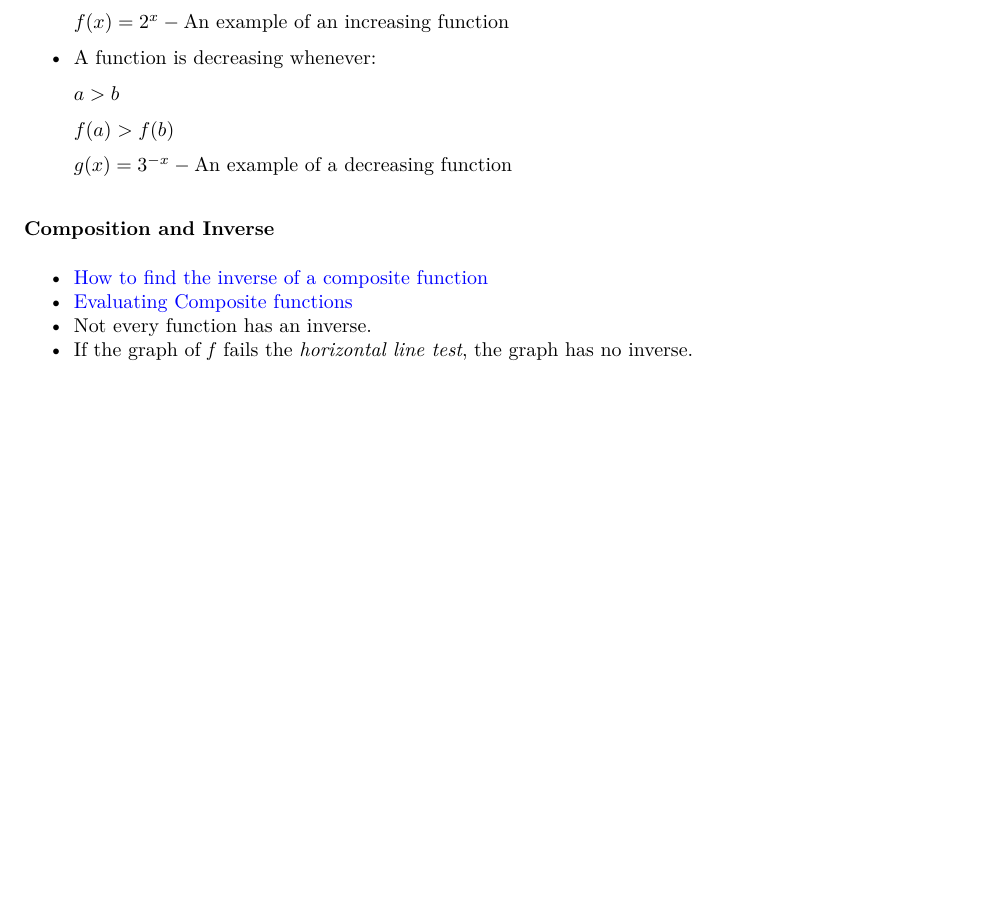
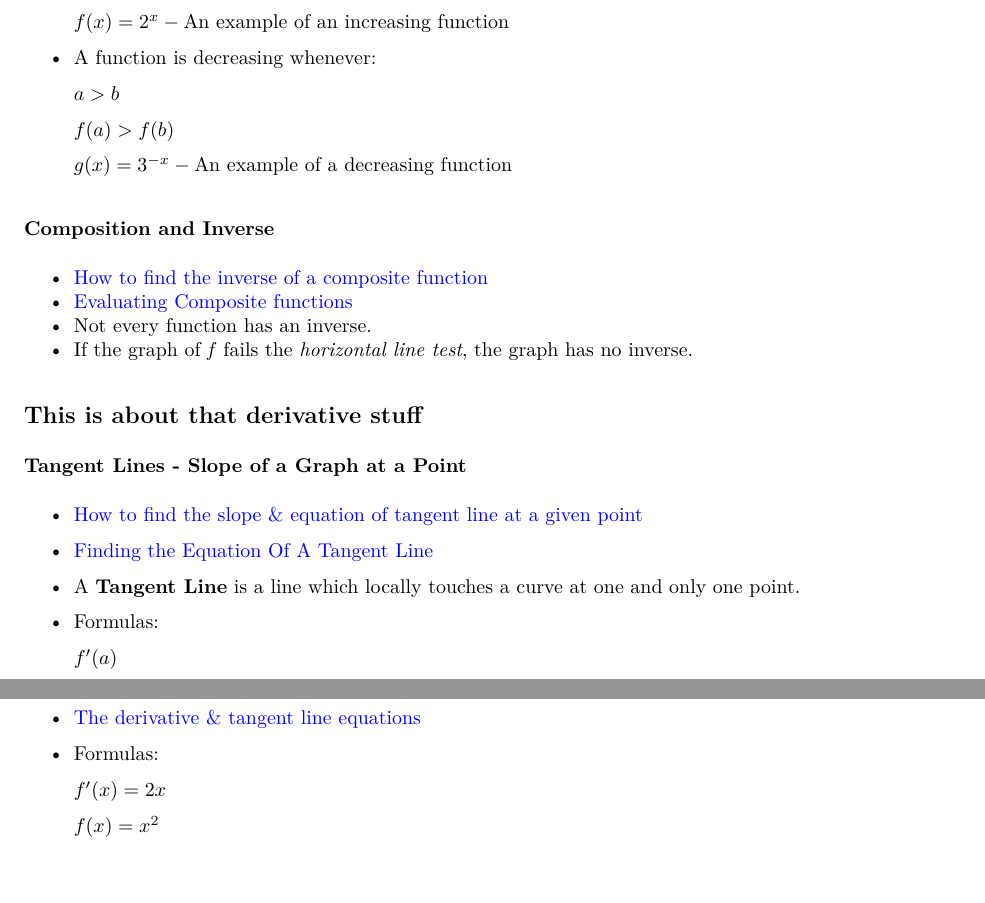
Before and after one commit to kathgironpe/data-science-course-notes, an R Markdown document (data-science-math-skills/data-science-math.Rmd): part of page 4 of 4 before the commit and two parts of pages 4 and 5 of 5 after it, the two joined at a grey line, cut so that both start at the same text, the shorter picture padded with empty space. The pictures show the output file data-science-math-skills/data-science-math.pdf that the author committed with the source.

Commit message:
Tangent lines

```diff
--- a/data-science-math-skills/data-science-math.Rmd
+++ b/data-science-math-skills/data-science-math.Rmd
@@ -171,3 +171,25 @@ Those who studied Discrete Mathematics or read a book about it will probably jus
 * [Evaluating Composite functions](https://www.youtube.com/watch?v=oORnGaJp1pk)
 * Not every function has an inverse.
 * If the graph of *f* fails the *horizontal line test*, the graph has no inverse.
+
+
+## This is about that derivative stuff
+
+
+### Tangent Lines - Slope of a Graph at a Point
+
+* [How to find the slope & equation of tangent line at a given point](https://www.youtube.com/watch?v=Uataz2hvNks)
+* [Finding the Equation Of A Tangent Line](http://gato-docs.its.txstate.edu/slac/Subject/Math/Calculus/Findting-the-Equation-of-a-Tangent-Line/Finding)
+* A **Tangent Line** is a line which locally touches a curve at one and only one point.
+* Formulas:
+
+    $f'(a)$
+
+### Tangent Lines - The Derivative Function
+
+* [The derivative & tangent line equations](https://www.khanacademy.org/math/ap-calculus-ab/ab-derivative-intro/ab-linearity/v/derivative-as-slope-of-tangent-line)
+* Formulas:
+
+    $f'(x) = 2x$
+
+    $f(x) = x^{2}$
```
Also changed, not shown: data-science-math-skills/data-science-math.pdf.
